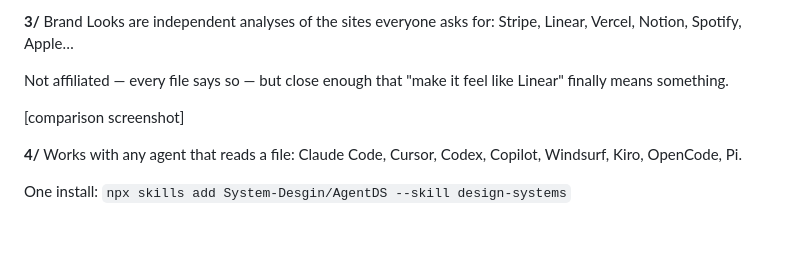
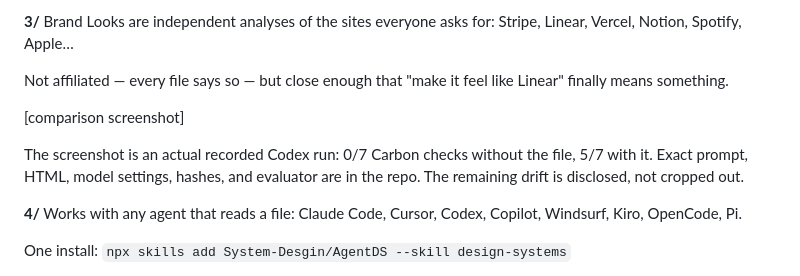
Before and after one commit to System-Desgin/AgentDS, a Markdown page: docs/06-LAUNCH-COPY.md, the part around one of its changes. Drawn GitHub-style; blank space fills up the shorter version.

```diff
--- a/docs/06-LAUNCH-COPY.md
+++ b/docs/06-LAUNCH-COPY.md
@@ -101,6 +107,10 @@ like Linear" finally means something.
 
 [comparison screenshot]
 
+The screenshot is an actual recorded Codex run: 0/7 Carbon checks without the
+file, 5/7 with it. Exact prompt, HTML, model settings, hashes, and evaluator are
+in the repo. The remaining drift is disclosed, not cropped out.
+
 **4/** Works with any agent that reads a file: Claude Code, Cursor, Codex,
 Copilot, Windsurf, Kiro, OpenCode, Pi.
 
```
Also changed, not shown: other parts of docs/06-LAUNCH-COPY.md (+13 -2 lines), README.md (+12 -0 lines), benchmarks/carbon-dashboard/README.md (added, +74 -0 lines), docs/assets/launch/comparison.png, 12 other files.
